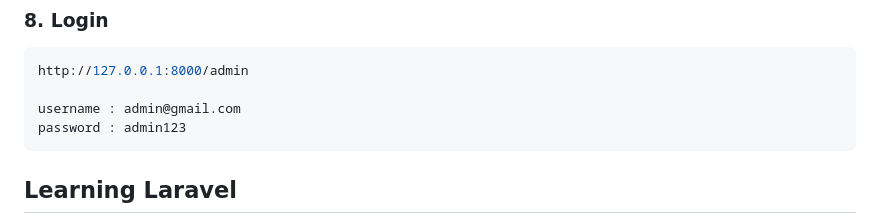
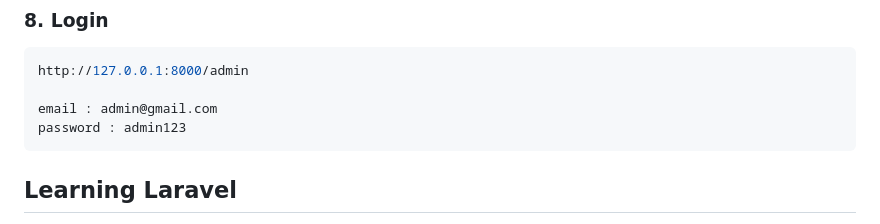
Before and after one commit to SandyM060101/uas-semester7, a Markdown page: README.md, the part around the change. GitHub-like rendering.

````diff
--- a/README.md
+++ b/README.md
@@ -105,7 +105,7 @@ Then, open `http://127.0.0.1:8000` in your browser.
 ```bash
 http://127.0.0.1:8000/admin
 
-username : admin@gmail.com
+email : admin@gmail.com
 password : admin123
 ```
 
````
